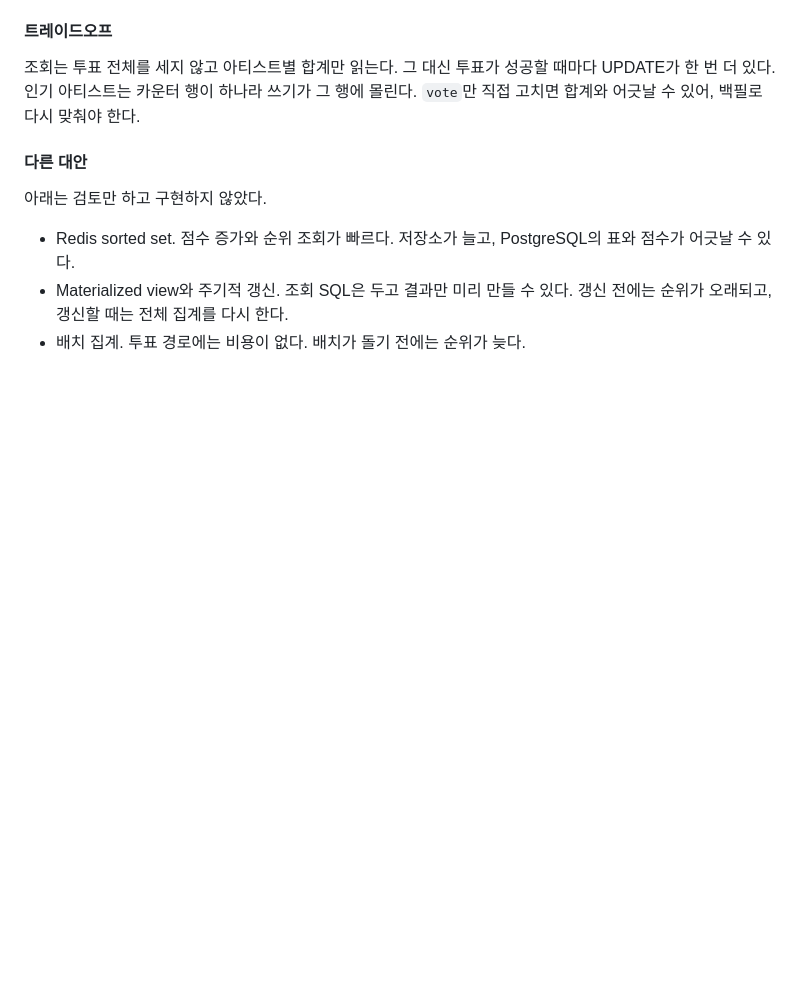
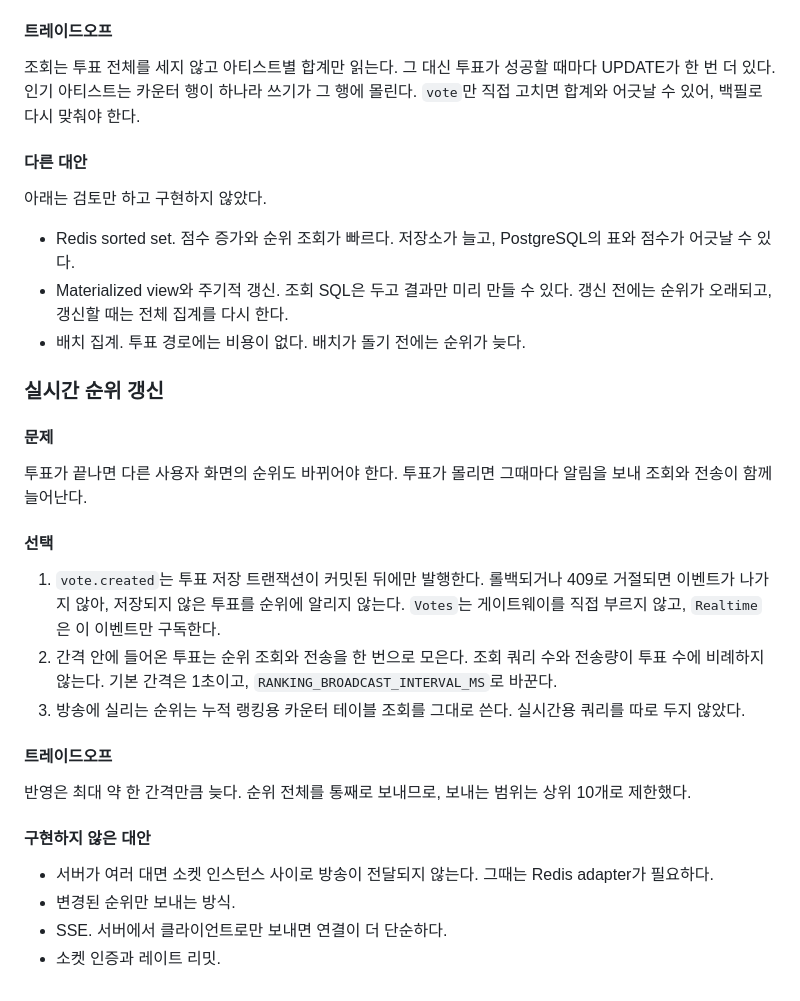
Before and after one commit to yuj0727-sys/fan-vote, a Markdown page: README.md, the part around one of its changes. GitHub-like rendering; blank space fills up the shorter version.

```diff
--- a/README.md
+++ b/README.md
@@ -183,3 +210,26 @@ sequenceDiagram
 - Redis sorted set. 점수 증가와 순위 조회가 빠르다. 저장소가 늘고, PostgreSQL의 표와 점수가 어긋날 수 있다.
 - Materialized view와 주기적 갱신. 조회 SQL은 두고 결과만 미리 만들 수 있다. 갱신 전에는 순위가 오래되고, 갱신할 때는 전체 집계를 다시 한다.
 - 배치 집계. 투표 경로에는 비용이 없다. 배치가 돌기 전에는 순위가 늦다.
+
+### 실시간 순위 갱신
+
+#### 문제
+
+투표가 끝나면 다른 사용자 화면의 순위도 바뀌어야 한다. 투표가 몰리면 그때마다 알림을 보내 조회와 전송이 함께 늘어난다.
+
+#### 선택
+
+1. `vote.created`는 투표 저장 트랜잭션이 커밋된 뒤에만 발행한다. 롤백되거나 409로 거절되면 이벤트가 나가지 않아, 저장되지 않은 투표를 순위에 알리지 않는다. `Votes`는 게이트웨이를 직접 부르지 않고, `Realtime`은 이 이벤트만 구독한다.
+2. 간격 안에 들어온 투표는 순위 조회와 전송을 한 번으로 모은다. 조회 쿼리 수와 전송량이 투표 수에 비례하지 않는다. 기본 간격은 1초이고, `RANKING_BROADCAST_INTERVAL_MS`로 바꾼다.
+3. 방송에 실리는 순위는 누적 랭킹용 카운터 테이블 조회를 그대로 쓴다. 실시간용 쿼리를 따로 두지 않았다.
+
+#### 트레이드오프
+
+반영은 최대 약 한 간격만큼 늦다. 순위 전체를 통째로 보내므로, 보내는 범위는 상위 10개로 제한했다.
+
+#### 구현하지 않은 대안
+
+- 서버가 여러 대면 소켓 인스턴스 사이로 방송이 전달되지 않는다. 그때는 Redis adapter가 필요하다.
+- 변경된 순위만 보내는 방식.
+- SSE. 서버에서 클라이언트로만 보내면 연결이 더 단순하다.
+- 소켓 인증과 레이트 리밋.
```
Also changed, not shown: other parts of README.md (+29 -2 lines), docs/demo.gif (added).
